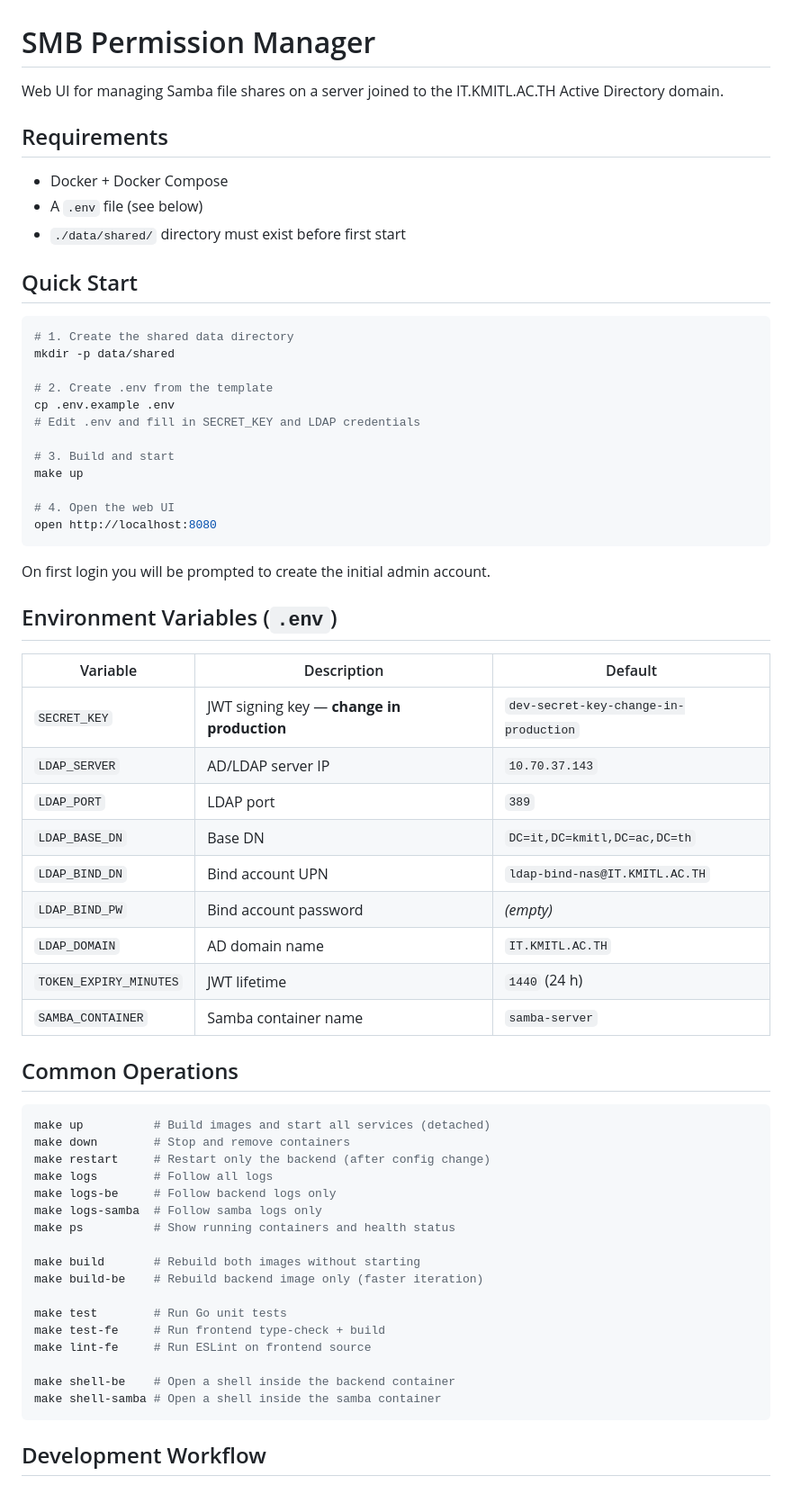
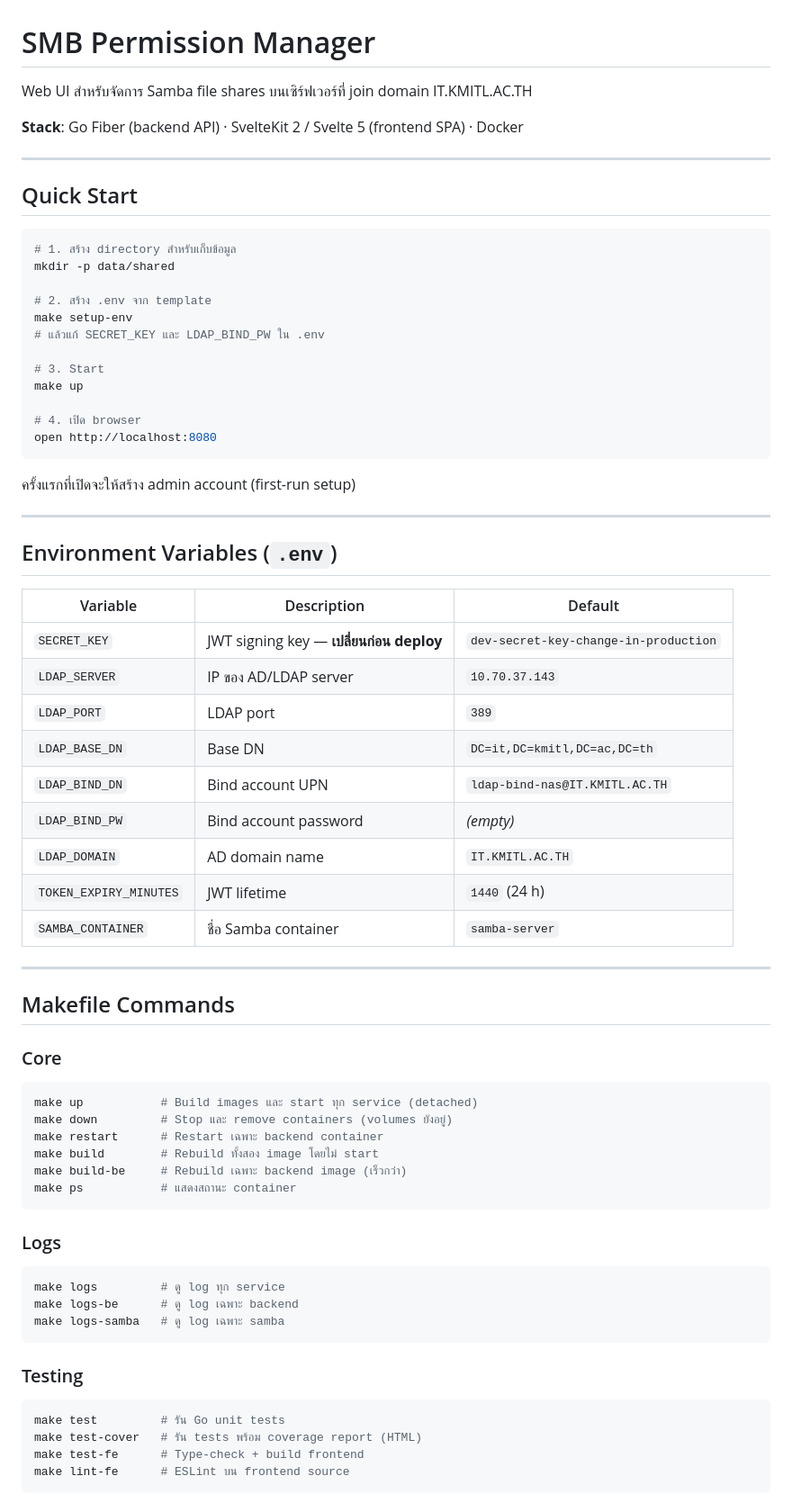
Before and after one commit to TobyNaja/SMB-Server, a Markdown page: README.md, the part around one of its changes. Shown at 90% size. Drawn GitHub-style.

Commit message:
docs: rewrite README to reflect current Go/SvelteKit stack and all features
Co-Authored-By: Claude Sonnet 4.6 <noreply@anthropic.com>

````diff
--- a/README.md
+++ b/README.md
@@ -1,66 +1,75 @@
 # SMB Permission Manager
 
-Web UI for managing Samba file shares on a server joined to the IT.KMITL.AC.TH Active Directory domain.
+Web UI สำหรับจัดการ Samba file shares บนเซิร์ฟเวอร์ที่ join domain IT.KMITL.AC.TH
 
-## Requirements
+**Stack**: Go Fiber (backend API) · SvelteKit 2 / Svelte 5 (frontend SPA) · Docker
 
-- Docker + Docker Compose
-- A `.env` file (see below)
-- `./data/shared/` directory must exist before first start
+---
 
 ## Quick Start
 
 ```bash
-# 1. Create the shared data directory
+# 1. สร้าง directory สำหรับเก็บข้อมูล
 mkdir -p data/shared
 
-# 2. Create .env from the template
-cp .env.example .env
-# Edit .env and fill in SECRET_KEY and LDAP credentials
+# 2. สร้าง .env จาก template
+make setup-env
+# แล้วแก้ SECRET_KEY และ LDAP_BIND_PW ใน .env
 
-# 3. Build and start
+# 3. Start
 make up
 
-# 4. Open the web UI
+# 4. เปิด browser
 open http://localhost:8080
 ```
 
-On first login you will be prompted to create the initial admin account.
+ครั้งแรกที่เปิดจะให้สร้าง admin account (first-run setup)
+
+---
 
 ## Environment Variables (`.env`)
 
 | Variable | Description | Default |
 |---|---|---|
-| `SECRET_KEY` | JWT signing key — **change in production** | `dev-secret-key-change-in-production` |
-| `LDAP_SERVER` | AD/LDAP server IP | `10.70.37.143` |
+| `SECRET_KEY` | JWT signing key — **เปลี่ยนก่อน deploy** | `dev-secret-key-change-in-production` |
+| `LDAP_SERVER` | IP ของ AD/LDAP server | `10.70.37.143` |
 | `LDAP_PORT` | LDAP port | `389` |
 | `LDAP_BASE_DN` | Base DN | `DC=it,DC=kmitl,DC=ac,DC=th` |
 | `LDAP_BIND_DN` | Bind account UPN | `ldap-bind-nas@IT.KMITL.AC.TH` |
 | `LDAP_BIND_PW` | Bind account password | *(empty)* |
 | `LDAP_DOMAIN` | AD domain name | `IT.KMITL.AC.TH` |
 | `TOKEN_EXPIRY_MINUTES` | JWT lifetime | `1440` (24 h) |
-| `SAMBA_CONTAINER` | Samba container name | `samba-server` |
+| `SAMBA_CONTAINER` | ชื่อ Samba container | `samba-server` |
 
-## Common Operations
+---
+
+## Makefile Commands
+
+### Core
 
 ```bash
-make up          # Build images and start all services (detached)
-make down        # Stop and remove containers
-make restart     # Restart only the backend (after config change)
-make logs        # Follow all logs
-make logs-be     # Follow backend logs only
-make logs-samba  # Follow samba logs only
-make ps          # Show running containers and health status
-
-make build       # Rebuild both images without starting
-make build-be    # Rebuild backend image only (faster iteration)
-
-make test        # Run Go unit tests
-make test-fe     # Run frontend type-check + build
-make lint-fe     # Run ESLint on frontend source
-
-make shell-be    # Open a shell inside the backend container
-make shell-samba # Open a shell inside the samba container
+make up           # Build images และ start ทุก service (detached)
+make down         # Stop และ remove containers (volumes ยังอยู่)
+make restart      # Restart เฉพาะ backend container
+make build        # Rebuild ทั้งสอง image โดยไม่ start
+make build-be     # Rebuild เฉพาะ backend image (เร็วกว่า)
+make ps           # แสดงสถานะ container
 ```
 
-## Development Workflow
+### Logs
+
+```bash
+make logs         # ดู log ทุก service
+make logs-be      # ดู log เฉพาะ backend
+make logs-samba   # ดู log เฉพาะ samba
+```
+
+### Testing
+
+```bash
+make test         # รัน Go unit tests
+make test-cover   # รัน tests พร้อม coverage report (HTML)
+make test-fe      # Type-check + build frontend
+make lint-fe      # ESLint บน frontend source
+```
+
````
Also changed, not shown: other parts of README.md (+154 -48 lines).
